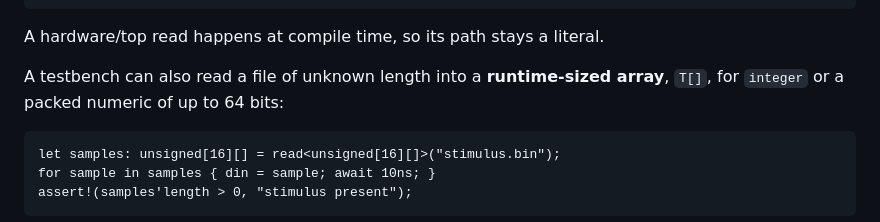
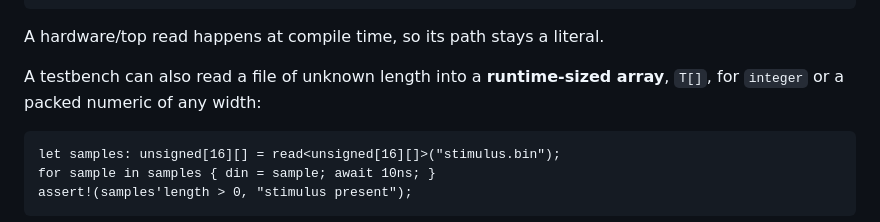
Before and after one commit to Siox-lang/siox-paper, a Markdown page: docs/interoperability.md, the part around the change. Rendered like a GitHub page.

Commit message:
Runtime arrays take elements of any width
Co-Authored-By: Claude Opus 5.5 <noreply@anthropic.com>
Claude-Session: https://claude.ai/code/session_012k6TzWqreskS52UHmBkoDe

````diff
--- a/docs/interoperability.md
+++ b/docs/interoperability.md
@@ -284,7 +284,7 @@ let value: integer = read<integer>(listed);
 A hardware/top read happens at compile time, so its path stays a literal.
 
 A testbench can also read a file of unknown length into a **runtime-sized
-array**, `T[]`, for `integer` or a packed numeric of up to 64 bits:
+array**, `T[]`, for `integer` or a packed numeric of any width:
 
 ```siox
 let samples: unsigned[16][] = read<unsigned[16][]>("stimulus.bin");
````
